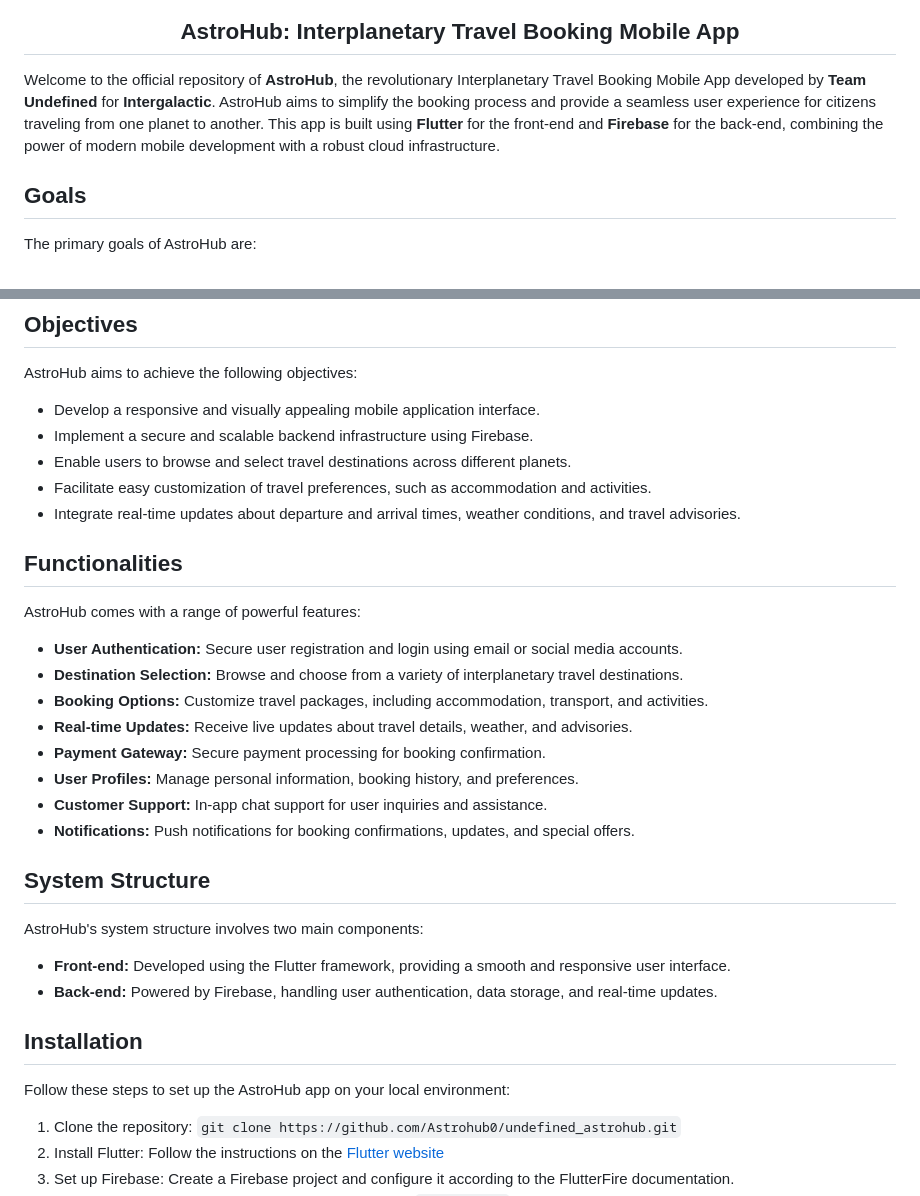
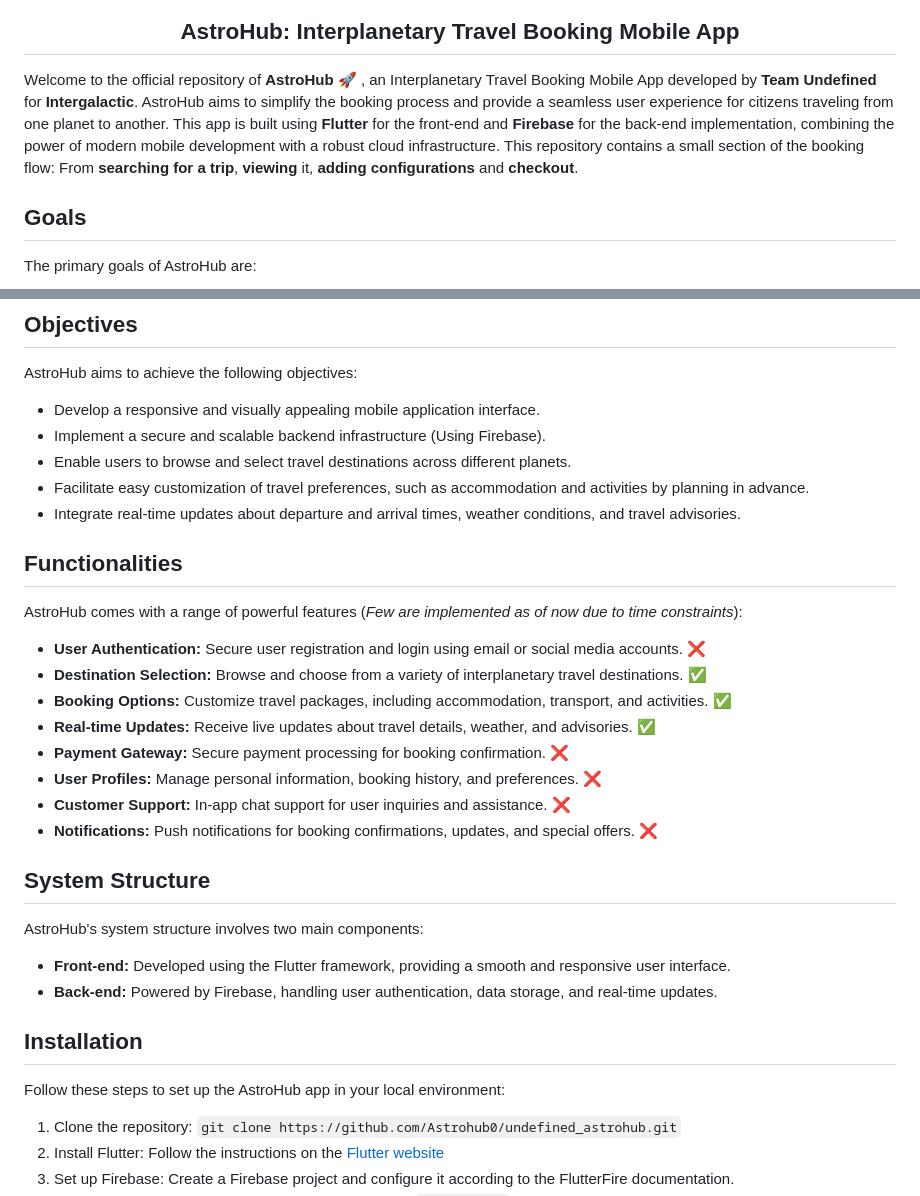
Before and after one commit to Astrohub0/undefined_astrohub, a Markdown page: README.md, 2 parts joined by grey strips. Rendered like a GitHub page.

```diff
--- a/README.md
+++ b/README.md
@@ -6,7 +6,7 @@
 <h2> AstroHub: Interplanetary Travel Booking Mobile App </h2>
 </div>
 
-Welcome to the official repository of **AstroHub**, the revolutionary Interplanetary Travel Booking Mobile App developed by **Team Undefined** for **Intergalactic**. AstroHub aims to simplify the booking process and provide a seamless user experience for citizens traveling from one planet to another. This app is built using **Flutter** for the front-end and **Firebase** for the back-end, combining the power of modern mobile development with a robust cloud infrastructure.
+Welcome to the official repository of **AstroHub** :rocket: , an Interplanetary Travel Booking Mobile App developed by **Team Undefined** for **Intergalactic**. AstroHub aims to simplify the booking process and provide a seamless user experience for citizens traveling from one planet to another. This app is built using **Flutter** for the front-end and **Firebase** for the back-end implementation, combining the power of modern mobile development with a robust cloud infrastructure. This repository contains a small section of the booking flow: From **searching for a trip**, **viewing** it, **adding configurations** and **checkout**.
 
 ## Goals
 The primary goals of AstroHub are:
@@ -17,21 +17,21 @@ The primary goals of AstroHub are:
 ## Objectives
 AstroHub aims to achieve the following objectives:
 - Develop a responsive and visually appealing mobile application interface.
-- Implement a secure and scalable backend infrastructure using Firebase.
+- Implement a secure and scalable backend infrastructure (Using Firebase).
 - Enable users to browse and select travel destinations across different planets.
-- Facilitate easy customization of travel preferences, such as accommodation and activities.
+- Facilitate easy customization of travel preferences, such as accommodation and activities by planning in advance.
 - Integrate real-time updates about departure and arrival times, weather conditions, and travel advisories.
 
 ## Functionalities
-AstroHub comes with a range of powerful features:
-- **User Authentication:** Secure user registration and login using email or social media accounts.
-- **Destination Selection:** Browse and choose from a variety of interplanetary travel destinations.
-- **Booking Options:** Customize travel packages, including accommodation, transport, and activities.
-- **Real-time Updates:** Receive live updates about travel details, weather, and advisories.
-- **Payment Gateway:** Secure payment processing for booking confirmation.
-- **User Profiles:** Manage personal information, booking history, and preferences.
-- **Customer Support:** In-app chat support for user inquiries and assistance.
-- **Notifications:** Push notifications for booking confirmations, updates, and special offers.
+AstroHub comes with a range of powerful features (_Few are implemented as of now due to time constraints_):
+- **User Authentication:** Secure user registration and login using email or social media accounts. :x:
+- **Destination Selection:** Browse and choose from a variety of interplanetary travel destinations. :white_check_mark:
+- **Booking Options:** Customize travel packages, including accommodation, transport, and activities. :white_check_mark:
+- **Real-time Updates:** Receive live updates about travel details, weather, and advisories. :white_check_mark:
+- **Payment Gateway:** Secure payment processing for booking confirmation. :x:
+- **User Profiles:** Manage personal information, booking history, and preferences. :x:
+- **Customer Support:** In-app chat support for user inquiries and assistance. :x:
+- **Notifications:** Push notifications for booking confirmations, updates, and special offers. :x:
 
 ## System Structure
 AstroHub's system structure involves two main components:
@@ -39,7 +39,7 @@ AstroHub's system structure involves two main components:
 - **Back-end:** Powered by Firebase, handling user authentication, data storage, and real-time updates.
 
 ## Installation
-Follow these steps to set up the AstroHub app on your local environment:
+Follow these steps to set up the AstroHub app in your local environment:
 1. Clone the repository: `git clone https://github.com/Astrohub0/undefined_astrohub.git`
 2. Install Flutter: Follow the instructions on the [Flutter website](https://flutter.dev/docs/get-started/install)
 3. Set up Firebase: Create a Firebase project and configure it according to the FlutterFire documentation.
```
